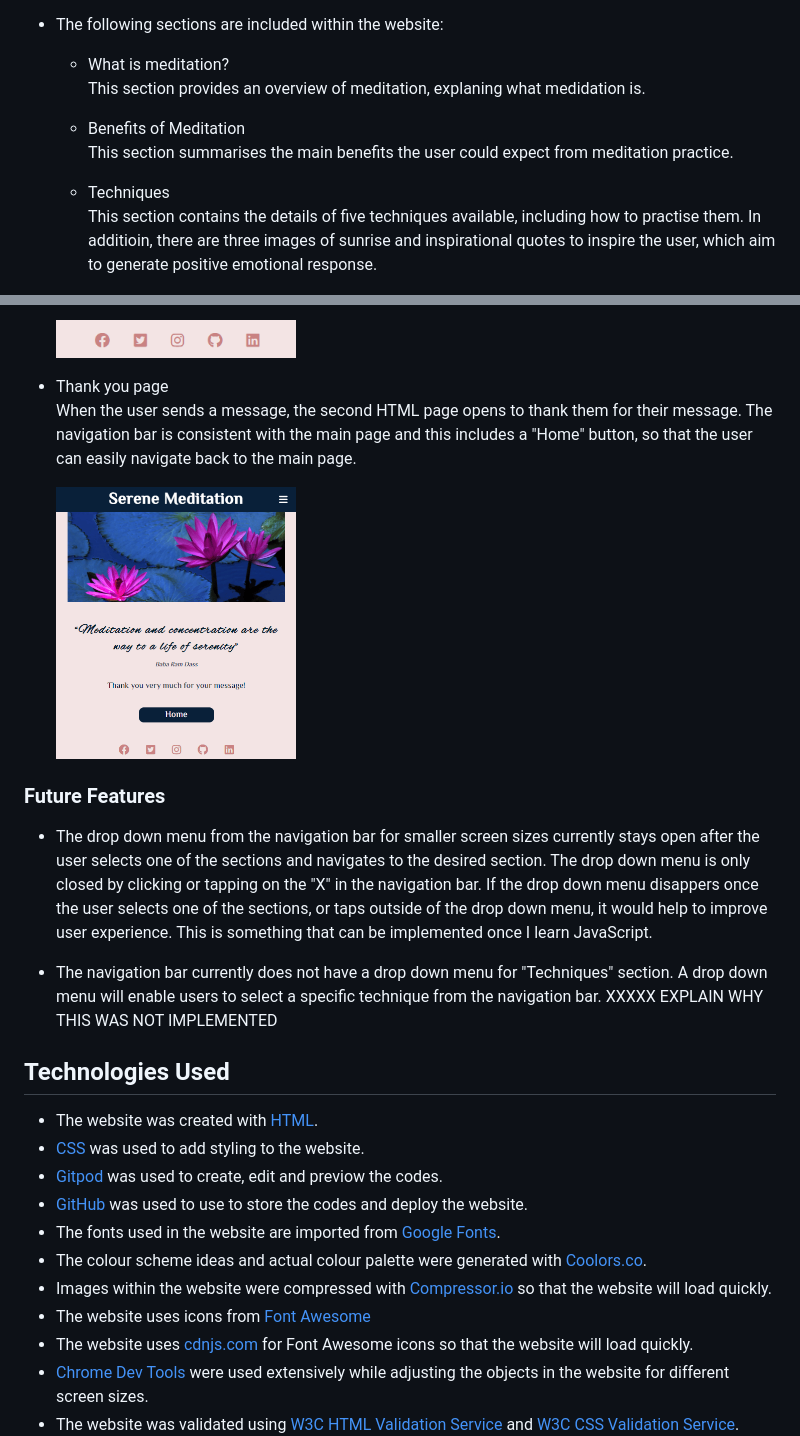
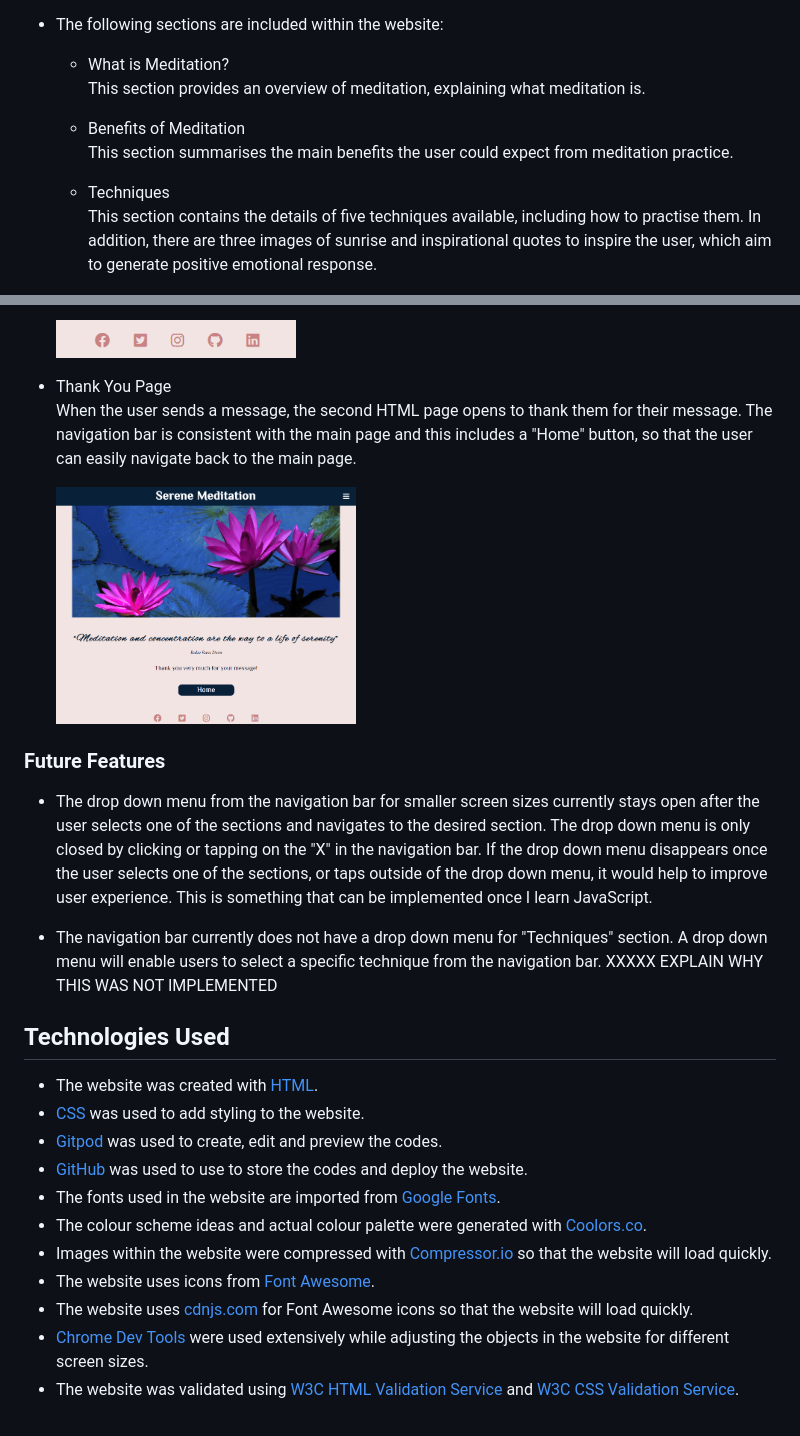
Before and after one commit to ShizukaDonaghue/serene-meditation, a Markdown page: README.md, 2 parts joined by grey strips. Rendered like a GitHub page; pictures changed too: docs/images/thank-you-page-image.png.

Commit message:
Correct typographical errors and replce thank you image in README.md

```diff
--- a/README.md
+++ b/README.md
@@ -83,12 +85,12 @@ Featured on both HTML pages, the fully responsive navigation bar includes the lo
     The website also includes four other images of sunrise and inspirational quotes to suit the section that they are displayed, which also aims to generate positive emotional response in the user to get started.
 
 * The following sections are included within the website:
-    - What is meditation? <br>
-        This section provides an overview of meditation, explaning what medidation is.
+    - What is Meditation? <br>
+        This section provides an overview of meditation, explaining what meditation is.
     - Benefits of Meditation <br>
         This section summarises the main benefits the user could expect from meditation practice.
     - Techniques <br>
-        This section contains the details of five techniques available, including how to practise them. In additioin, there are three images of sunrise and inspirational quotes to inspire the user, which aim to generate positive emotional response.
+        This section contains the details of five techniques available, including how to practise them. In addition, there are three images of sunrise and inspirational quotes to inspire the user, which aim to generate positive emotional response.
 
         <img src="docs/images/mindfulness-meditation-image.png" alt="Image showing the image for mindfulness meditation and inspirational quote" width=500>
 
@@ -103,27 +105,25 @@ The footer section includes links to the social media sites as well as my own Gi
 
     <img src="docs/images/footer-image.png" alt="Image showing the footer" width=240>
 
-* Thank you page <br>
+* Thank You Page <br>
 When the user sends a message, the second HTML page opens to thank them for their message. The navigation bar is consistent with the main page and this includes a "Home" button, so that the user can easily navigate back to the main page.
 
-    <img src="docs/images/thank-you-page-image.png" alt="Image showing the thank you page" width=240>
-
-
+    <img src="docs/images/thank-you-page-image.png" alt="Image showing the thank you page" width=300>
 
 ### Future Features
-* The drop down menu from the navigation bar for smaller screen sizes currently stays open after the user selects one of the sections and navigates to the desired section. The drop down menu is only closed by clicking or tapping on the "X" in the navigation bar. If the drop down menu disappers once the user selects one of the sections, or taps outside of the drop down menu, it would help to improve user experience. This is something that can be implemented once I learn JavaScript.
+* The drop down menu from the navigation bar for smaller screen sizes currently stays open after the user selects one of the sections and navigates to the desired section. The drop down menu is only closed by clicking or tapping on the "X" in the navigation bar. If the drop down menu disappears once the user selects one of the sections, or taps outside of the drop down menu, it would help to improve user experience. This is something that can be implemented once I learn JavaScript.
 
 * The navigation bar currently does not have a drop down menu for "Techniques" section. A drop down menu will enable users to select a specific technique from the navigation bar. XXXXX EXPLAIN WHY THIS WAS NOT IMPLEMENTED
 
 ## Technologies Used
 * The website was created with [HTML](https://html.spec.whatwg.org/).
 * [CSS](https://www.w3.org/Style/CSS/Overview.en.html) was used to add styling to the website.
-* [Gitpod](https://www.gitpod.io/) was used to create, edit and previow the codes.
+* [Gitpod](https://www.gitpod.io/) was used to create, edit and preview the codes.
 * [GitHub](https://github.com/) was used to use to store the codes and deploy the website.
 * The fonts used in the website are imported from [Google Fonts](https://fonts.google.com/).
 * The colour scheme ideas and actual colour palette were generated with [Coolors.co](https://coolors.co/).
 * Images within the website were compressed with [Compressor.io](https://compressor.io/) so that the website will load quickly.
-* The website uses icons from [Font Awesome](https://fontawesome.com/)
+* The website uses icons from [Font Awesome](https://fontawesome.com/).
 * The website uses [cdnjs.com](https://cdnjs.com/) for Font Awesome icons so that the website will load quickly.
 * [Chrome Dev Tools](https://developer.chrome.com/docs/devtools/) were used extensively while adjusting the objects in the website for different screen sizes.
 * The website was validated using [W3C HTML Validation Service](https://validator.w3.org/) and [W3C CSS Validation Service](https://jigsaw.w3.org/css-validator/).
```
Also changed, not shown: other parts of README.md (+2 -0 lines).
